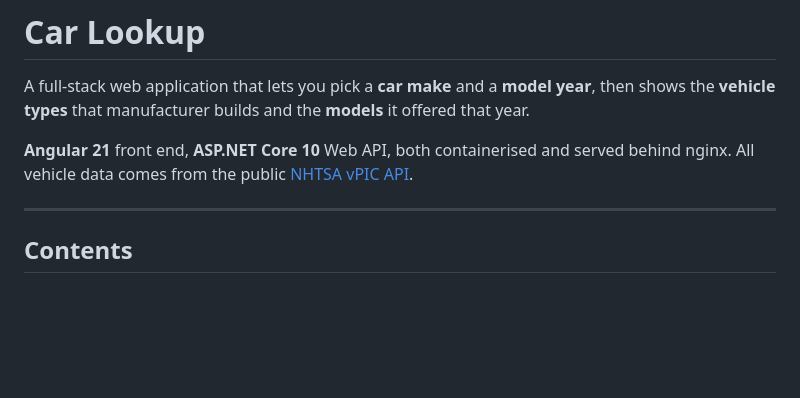
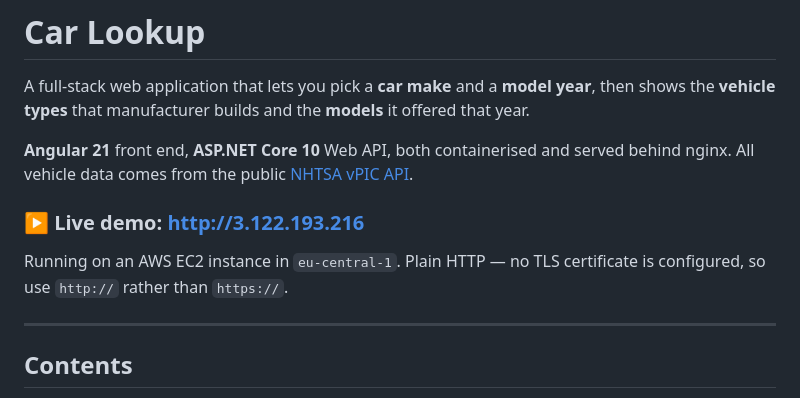
Before and after one commit to Haya-Masabha/car-lookup, a Markdown page: README.md, the part around the change. Rendered like a GitHub page; blank space fills up the shorter version.

Commit message:
docs: link the live AWS deployment from the README
Co-Authored-By: Claude Opus 4.8 (1M context) <noreply@anthropic.com>

```diff
--- a/README.md
+++ b/README.md
@@ -5,6 +5,11 @@ A full-stack web application that lets you pick a **car make** and a **model yea
 
 **Angular 21** front end, **ASP.NET Core 10** Web API, both containerised and served behind nginx.
 All vehicle data comes from the public [NHTSA vPIC API](https://vpic.nhtsa.dot.gov/api/).
+
+### ▶ Live demo: **http://3.122.193.216**
+
+Running on an AWS EC2 instance in `eu-central-1`. Plain HTTP — no TLS certificate is configured,
+so use `http://` rather than `https://`.
 
 ---
 
```
